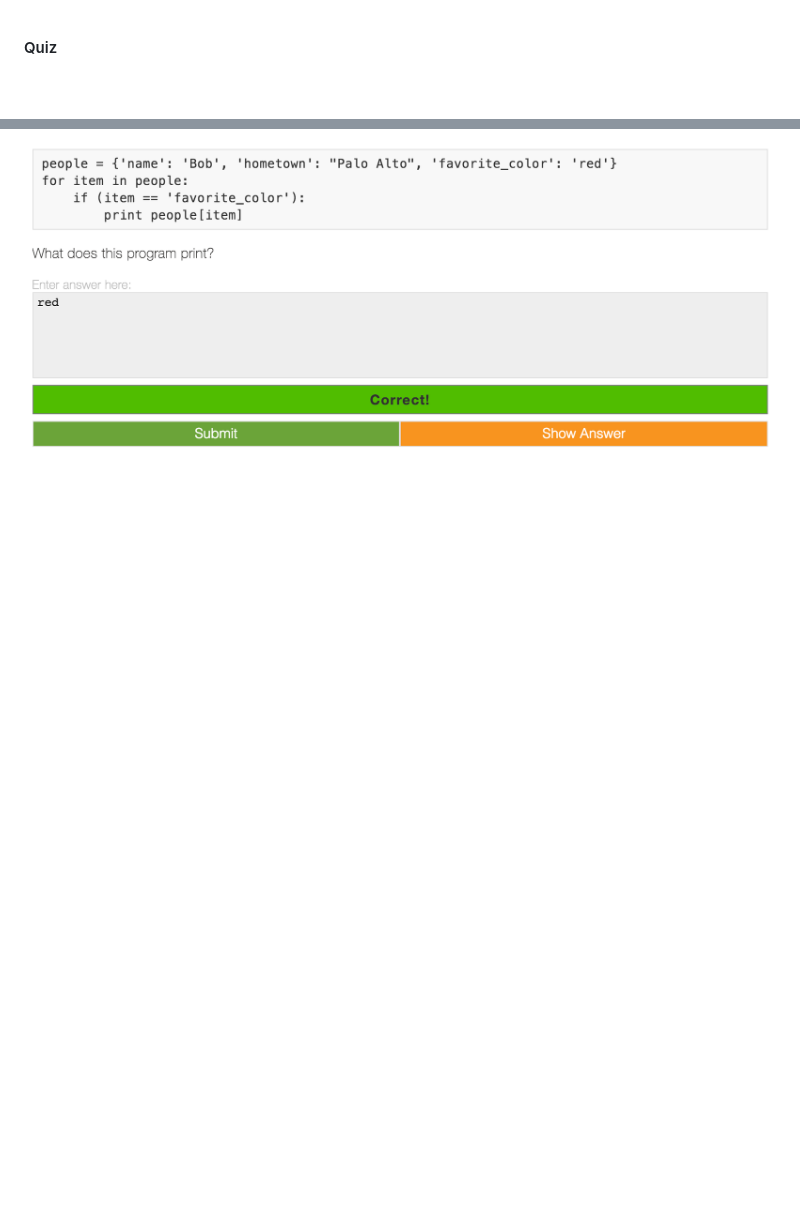
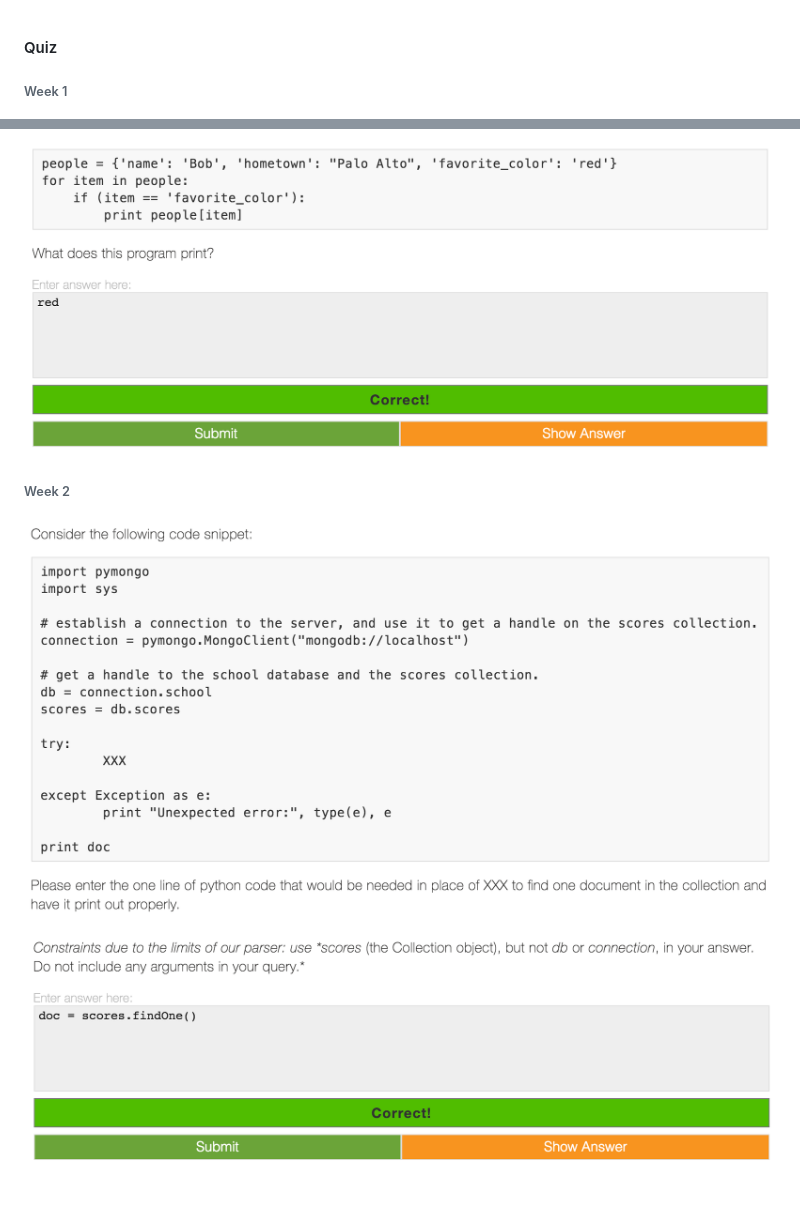
Before and after one commit to Kan1shka9/Learning-MongoDB, a Markdown page: Quiz.md, 2 parts joined by grey strips. GitHub-like rendering; pictures changed too: images/quiz/16.png (added), images/quiz/17.png (added); blank space fills up the shorter version.

```diff
--- a/Quiz.md
+++ b/Quiz.md
@@ -1,4 +1,6 @@
 #### Quiz
+
+###### Week 1
 
 ![](images/quiz/1.png)
 
@@ -27,3 +29,9 @@
 ![](images/quiz/14.png)
 
 ![](images/quiz/15.png)
+
+###### Week 2
+
+![](images/quiz/16.png)
+
+![](images/quiz/17.png)
```
Also changed, not shown: 15_Pymongo-find_one()-and-find().md (added, +191 -0 lines), 2 other files.
